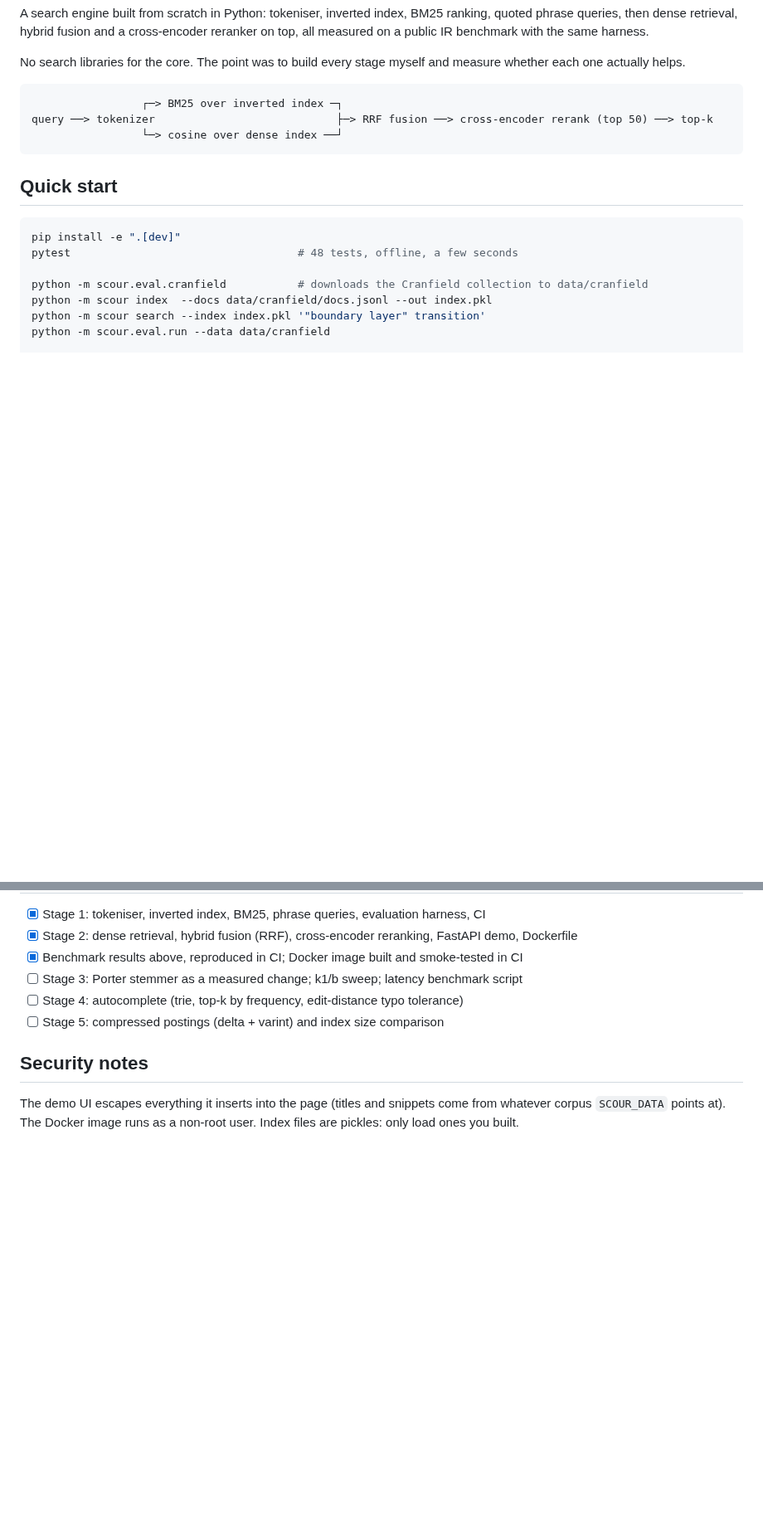
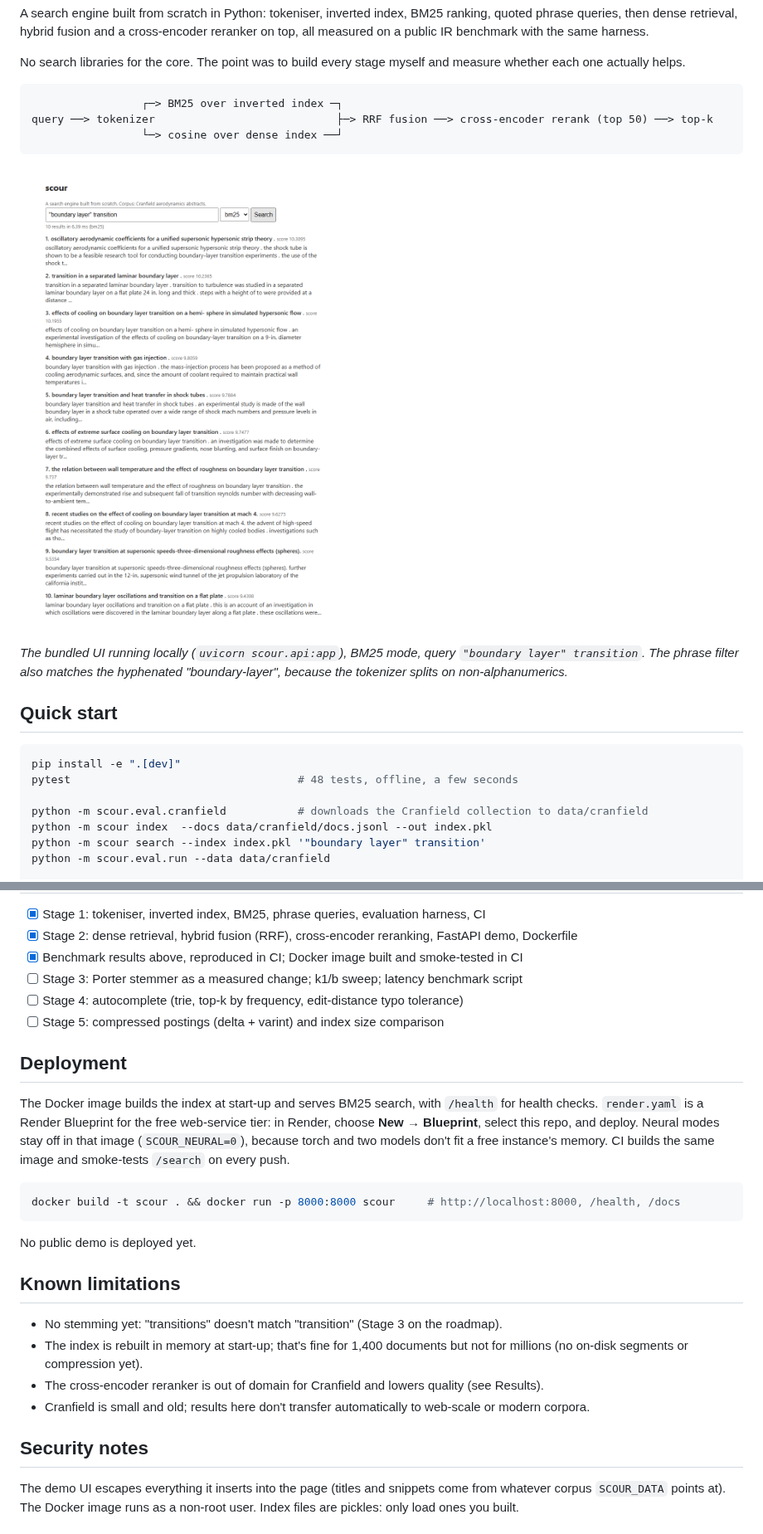
Before and after one commit to tanviwadgaonkar/scour, a Markdown page: README.md, 2 parts joined by grey strips. Shown at 83% size. GitHub-like rendering; pictures changed too: docs/screenshot-search.png (added); blank space fills up the shorter version.

Commit message:
Add /health, Render blueprint, real UI screenshot, deployment and limitations docs

````diff
--- a/README.md
+++ b/README.md
@@ -11,6 +11,10 @@ No search libraries for the core. The point was to build every stage myself and
 query ──> tokenizer                            ├─> RRF fusion ──> cross-encoder rerank (top 50) ──> top-k
                  └─> cosine over dense index ──┘
 ```
+
+![Scour search UI: a quoted phrase query over the Cranfield collection](docs/screenshot-search.png)
+
+*The bundled UI running locally (`uvicorn scour.api:app`), BM25 mode, query `"boundary layer" transition`. The phrase filter also matches the hyphenated "boundary-layer", because the tokenizer splits on non-alphanumerics.*
 
 ## Quick start
 
@@ -103,6 +107,23 @@ tests/           pytest suite covering every module
 - [ ] Stage 4: autocomplete (trie, top-k by frequency, edit-distance typo tolerance)
 - [ ] Stage 5: compressed postings (delta + varint) and index size comparison
 
+## Deployment
+
+The Docker image builds the index at start-up and serves BM25 search, with `/health` for health checks. `render.yaml` is a Render Blueprint for the free web-service tier: in Render, choose **New → Blueprint**, select this repo, and deploy. Neural modes stay off in that image (`SCOUR_NEURAL=0`), because torch and two models don't fit a free instance's memory. CI builds the same image and smoke-tests `/search` on every push.
+
+```bash
+docker build -t scour . && docker run -p 8000:8000 scour     # http://localhost:8000, /health, /docs
+```
+
+No public demo is deployed yet.
+
+## Known limitations
+
+- No stemming yet: "transitions" doesn't match "transition" (Stage 3 on the roadmap).
+- The index is rebuilt in memory at start-up; that's fine for 1,400 documents but not for millions (no on-disk segments or compression yet).
+- The cross-encoder reranker is out of domain for Cranfield and lowers quality (see Results).
+- Cranfield is small and old; results here don't transfer automatically to web-scale or modern corpora.
+
 ## Security notes
 
 The demo UI escapes everything it inserts into the page (titles and snippets come from whatever corpus `SCOUR_DATA` points at). The Docker image runs as a non-root user. Index files are pickles: only load ones you built.
````
Also changed, not shown: 3 other files.
